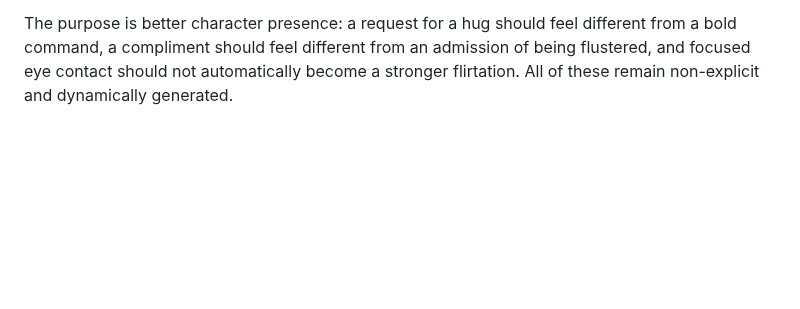
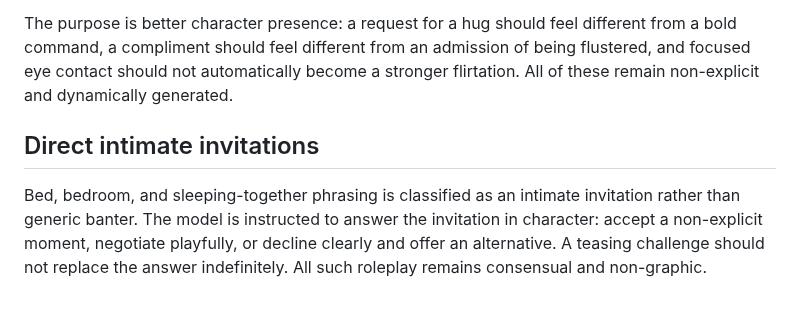
Before and after one commit to QWERTY-SAN/Hades-Discord-Bot, a Markdown page: docs/fanservice.md, the part around the change. Drawn GitHub-style; blank space fills up the shorter version.

Commit message:
Document direct intimate invitation handling

```diff
--- a/docs/fanservice.md
+++ b/docs/fanservice.md
@@ -92,3 +92,7 @@ New coverage includes gentle physical-affection cues such as playing with or str
 The detector now exposes a small **cue shape** hint such as **bold_request**, **compliment**, **affection_request**, **challenge**, **focused_attention**, or **flustered_admission**. This is guidance for Gemini rather than a response selector, so the same category can still produce different Hades reactions depending on the exact wording and recent replies.
 
 The purpose is better character presence: a request for a hug should feel different from a bold command, a compliment should feel different from an admission of being flustered, and focused eye contact should not automatically become a stronger flirtation. All of these remain non-explicit and dynamically generated.
+
+## Direct intimate invitations
+
+Bed, bedroom, and sleeping-together phrasing is classified as an intimate invitation rather than generic banter. The model is instructed to answer the invitation in character: accept a non-explicit moment, negotiate playfully, or decline clearly and offer an alternative. A teasing challenge should not replace the answer indefinitely. All such roleplay remains consensual and non-graphic.
```
